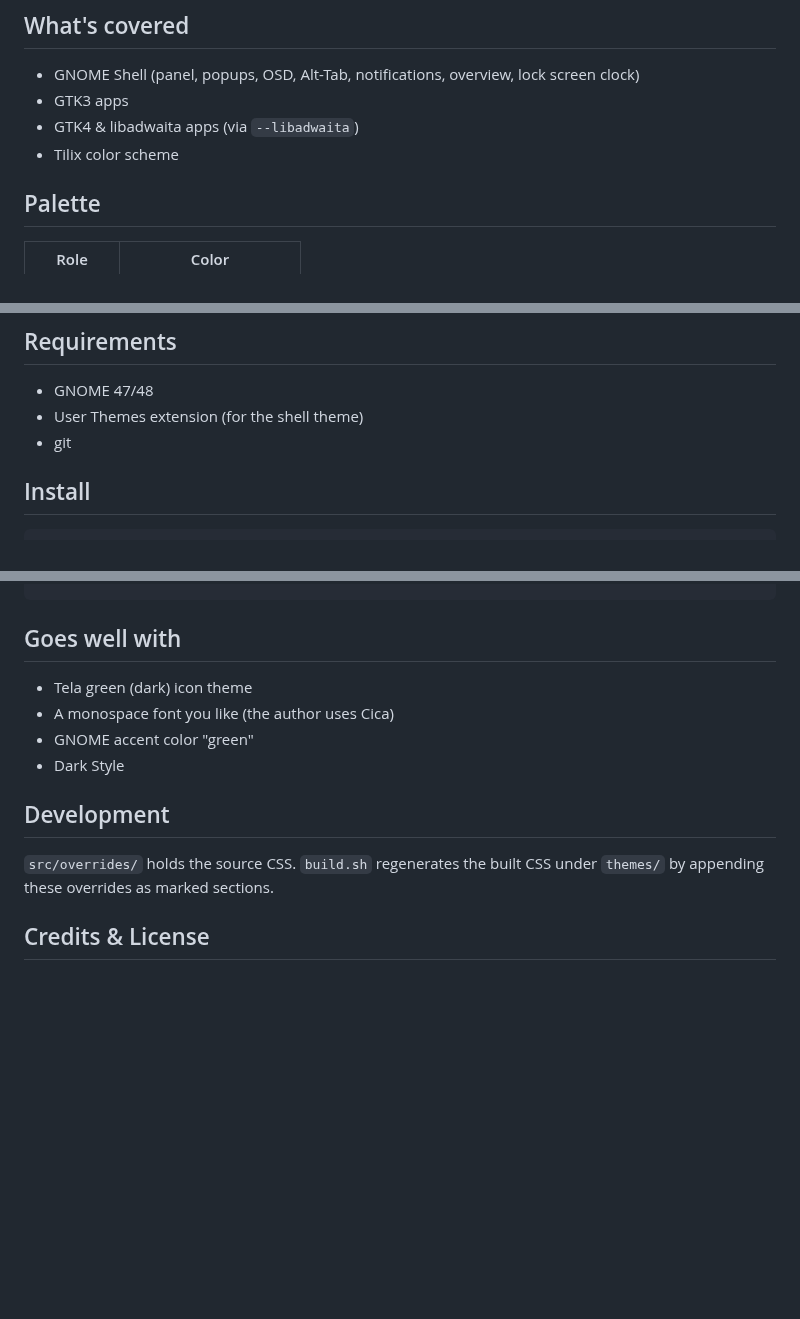
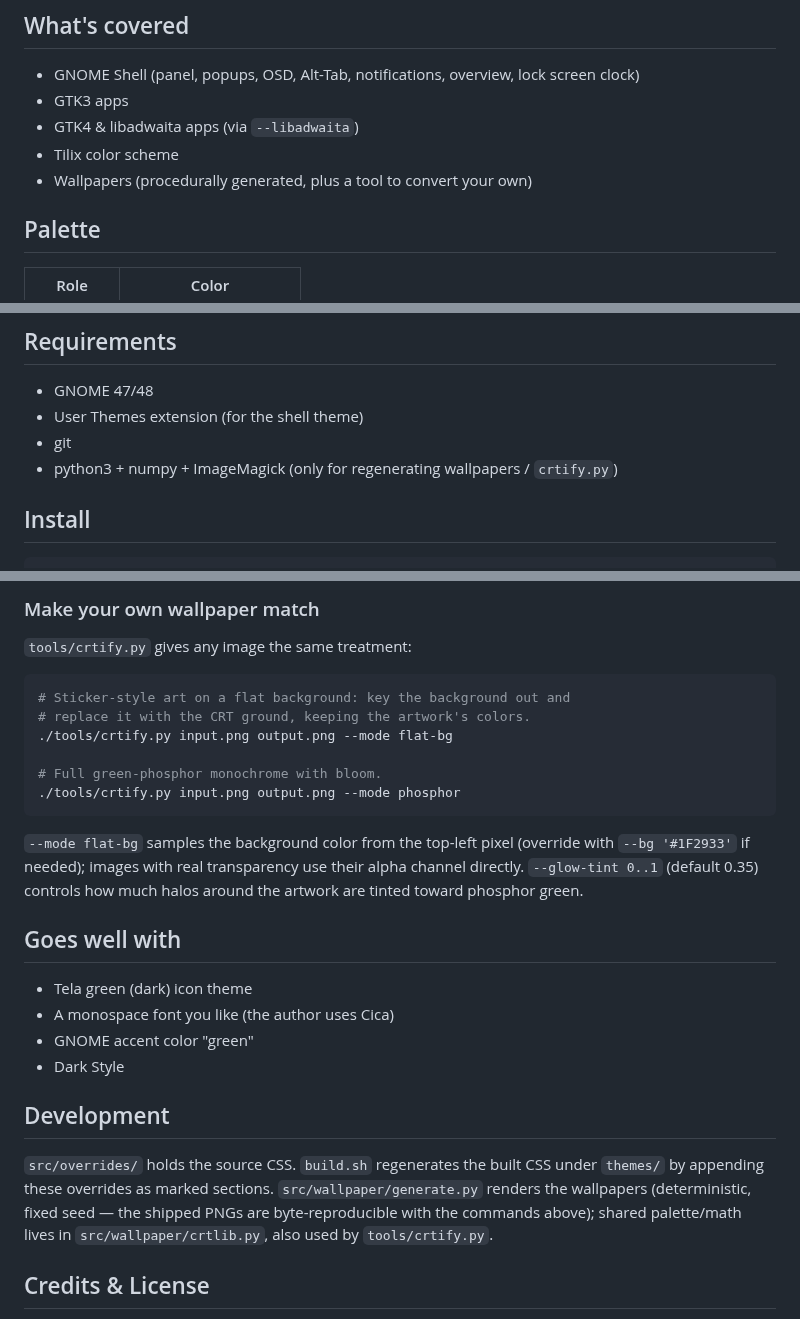
Before and after one commit to motchalini/greenphosphor-crt, a Markdown page: README.md, 3 parts joined by grey strips. Drawn GitHub-style; blank space fills up the shorter version.

````diff
--- a/README.md
+++ b/README.md
@@ -14,6 +14,7 @@ A green-phosphor CRT theme for the GNOME desktop — deep green-black grounds, m
 - GTK3 apps
 - GTK4 & libadwaita apps (via `--libadwaita`)
 - Tilix color scheme
+- Wallpapers (procedurally generated, plus a tool to convert your own)
 
 ## Palette
 
@@ -32,6 +33,7 @@ A green-phosphor CRT theme for the GNOME desktop — deep green-black grounds, m
 - GNOME 47/48
 - User Themes extension (for the shell theme)
 - git
+- python3 + numpy + ImageMagick (only for regenerating wallpapers / `crtify.py`)
 
 ## Install
 
@@ -60,3 +94,21 @@ A re-login is recommended for the login screen and shell theme to fully apply.
+### Make your own wallpaper match
+
+`tools/crtify.py` gives any image the same treatment:
+
+```sh
+# Sticker-style art on a flat background: key the background out and
+# replace it with the CRT ground, keeping the artwork's colors.
+./tools/crtify.py input.png output.png --mode flat-bg
+
+# Full green-phosphor monochrome with bloom.
+./tools/crtify.py input.png output.png --mode phosphor
+```
+
+`--mode flat-bg` samples the background color from the top-left pixel
+(override with `--bg '#1F2933'` if needed); images with real transparency
+use their alpha channel directly. `--glow-tint 0..1` (default 0.35)
+controls how much halos around the artwork are tinted toward phosphor green.
+
 ## Goes well with
 
 - Tela green (dark) icon theme
@@ -66,7 +118,7 @@ A re-login is recommended for the login screen and shell theme to fully apply.
 
 ## Development
 
-`src/overrides/` holds the source CSS. `build.sh` regenerates the built CSS under `themes/` by appending these overrides as marked sections.
+`src/overrides/` holds the source CSS. `build.sh` regenerates the built CSS under `themes/` by appending these overrides as marked sections. `src/wallpaper/generate.py` renders the wallpapers (deterministic, fixed seed — the shipped PNGs are byte-reproducible with the commands above); shared palette/math lives in `src/wallpaper/crtlib.py`, also used by `tools/crtify.py`.
 
 ## Credits & License
 
````
Also changed, not shown: other parts of README.md (+32 -0 lines), docs/screenshots/wallpaper-plain.png (added), docs/screenshots/wallpaper-trace.png (added), 6 other files.
